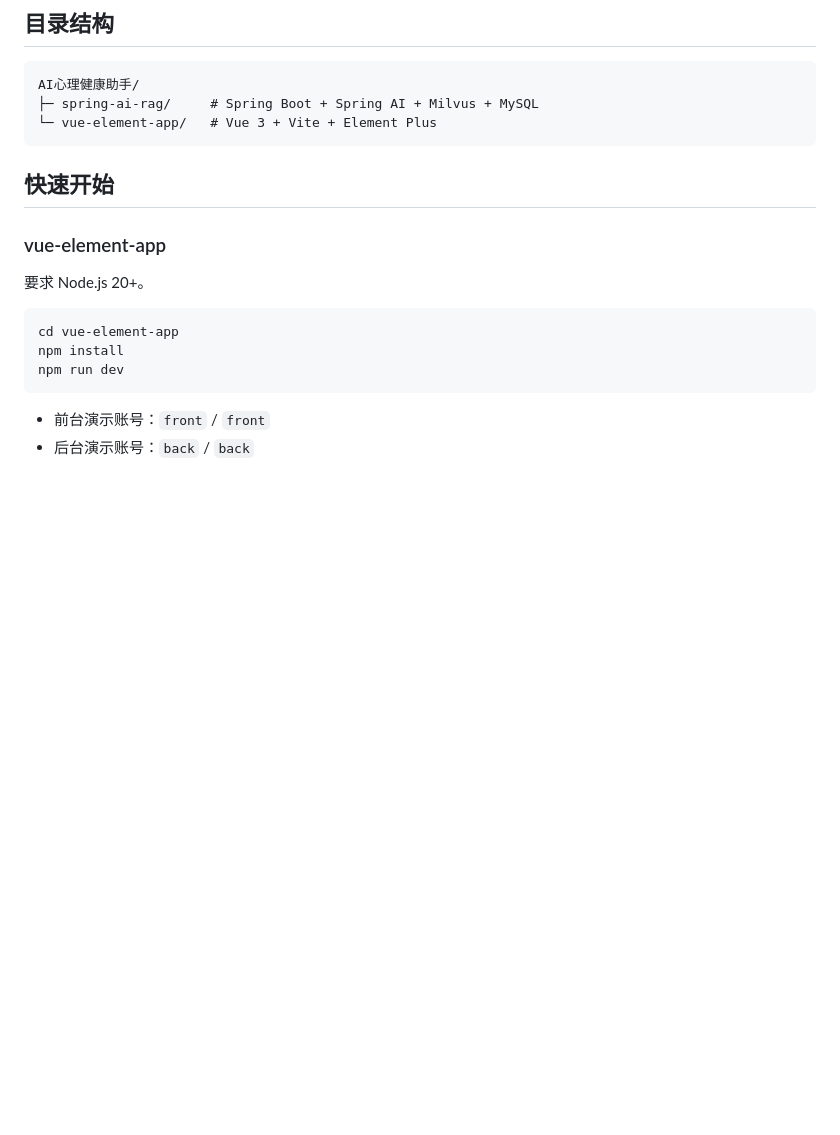
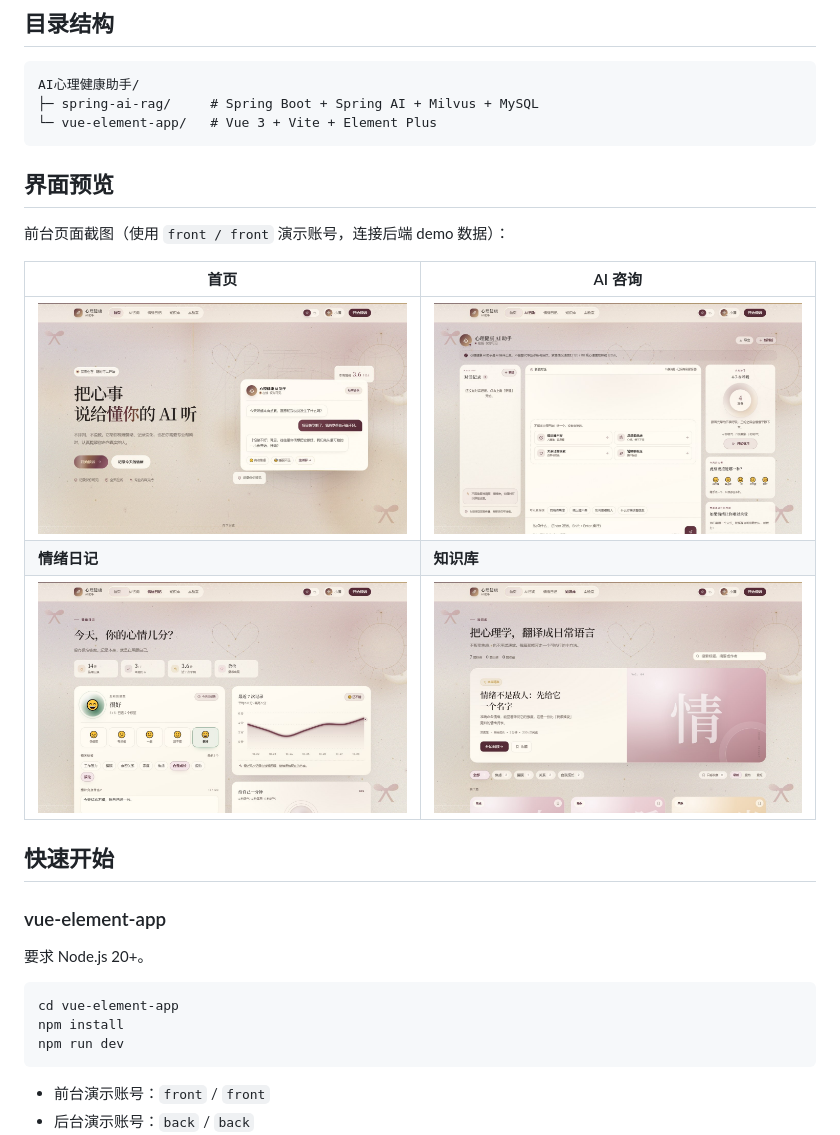
Before and after one commit to zhouduoyin/AI-mental-health-assistant, a Markdown page: README.md, the part around the change. Drawn GitHub-style; pictures changed too: docs/screenshots/front-articles.jpg (added), docs/screenshots/front-chat.jpg (added), docs/screenshots/front-home.jpg (added); blank space fills up the shorter version.

Commit message:
docs: 添加前台界面截图并在 README 中展示

````diff
--- a/README.md
+++ b/README.md
@@ -12,6 +12,16 @@ AI心理健康助手/
 ├─ spring-ai-rag/     # Spring Boot + Spring AI + Milvus + MySQL
 └─ vue-element-app/   # Vue 3 + Vite + Element Plus
 ```
+
+## 界面预览
+
+前台页面截图（使用 `front / front` 演示账号，连接后端 demo 数据）：
+
+| 首页 | AI 咨询 |
+| --- | --- |
+| ![首页](docs/screenshots/front-home.jpg) | ![AI 咨询](docs/screenshots/front-chat.jpg) |
+| **情绪日记** | **知识库** |
+| ![情绪日记](docs/screenshots/front-mood.jpg) | ![知识库](docs/screenshots/front-articles.jpg) |
 
 ## 快速开始
 
````
